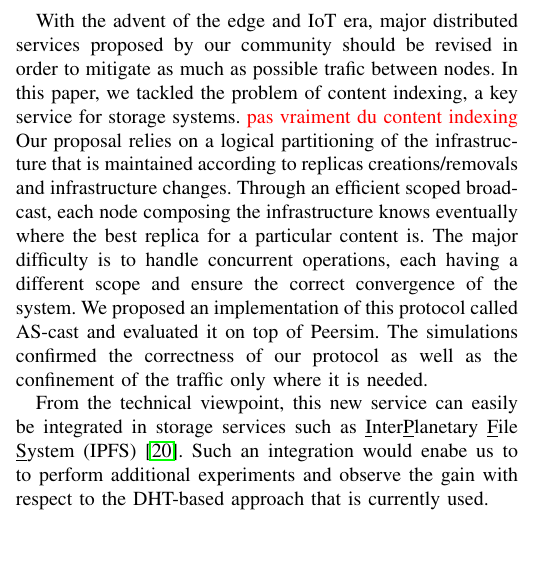
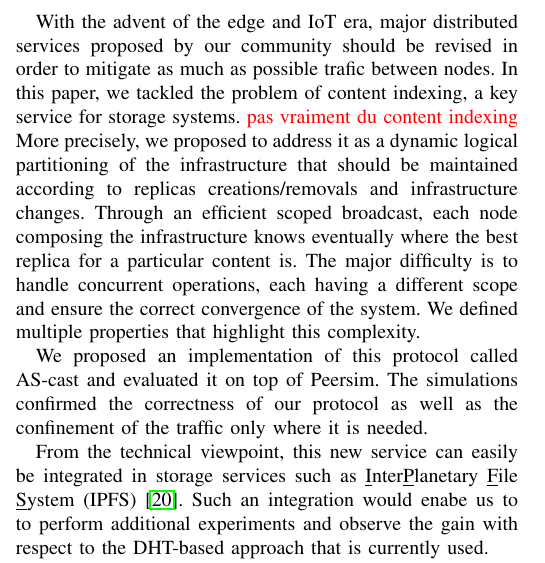
Before and after one commit to parchemins/paper-ascast-tex, a LaTeX paper (paper.tex, which reads input/conclusion.tex): part of one column of page 9 of 10, cut so that both start at the same text, the shorter picture padded with empty space. Compiled offline with pdfLaTeX; a missing font is replaced by an installed copy or a similar font; a LaTeX package or settings file that is missing is left out.

Commit message:
highligh properties

```diff
--- a/input/conclusion.tex
+++ b/input/conclusion.tex
@@ -8,14 +8,14 @@ much as possible trafic between \processes.  In this paper, we tackled
 the problem of content indexing, a key service for storage systems.
 \TODO{pas vraiment du content indexing}
 %
-Our proposal relies on a logical partitioning of the infrastructure
-that is maintained according to replicas creations/removals and
+More precisely, we proposed to address it as a dynamic logical partitioning of the infrastructure
+that should be maintained according to replicas creations/removals and
 infrastructure changes. Through an efficient scoped broadcast, each
 \process composing the infrastructure knows eventually where the best
 replica for a particular content is. The major difficulty is to handle
 concurrent operations, each having a different scope and ensure the
-correct convergence of the system.
-%
+correct convergence of the system. We defined multiple properties that highlight this complexity.
+
 We proposed an implementation of this protocol called \NAME and
 evaluated it on top of Peersim. The simulations confirmed the
 correctness of our protocol as well as the confinement of the traffic
```
